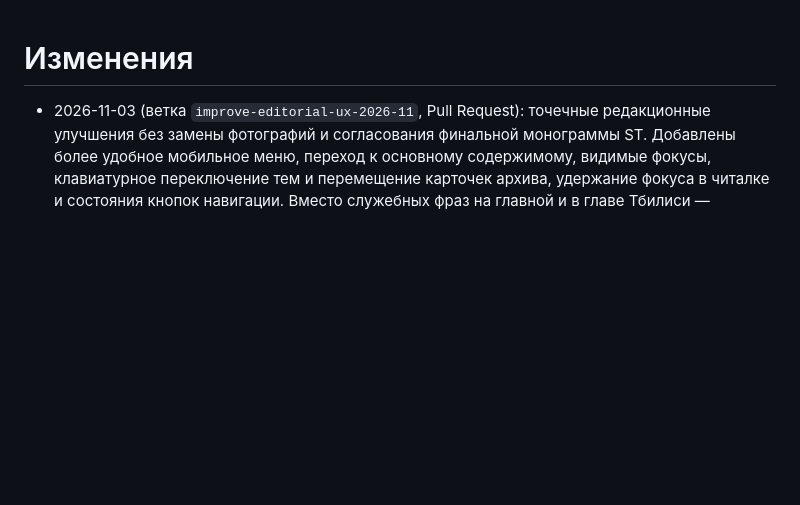
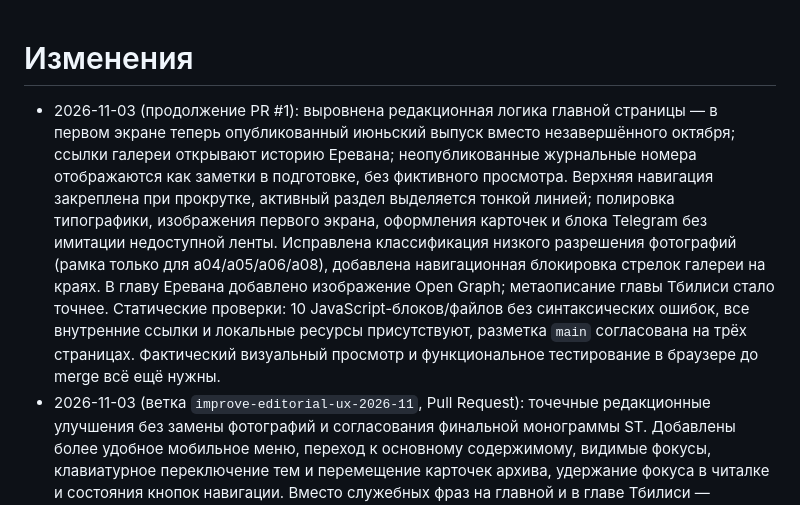
Before and after one commit to TigranSogomonyan/diary, a Markdown page: CHANGES.md, the part around the change. Rendered like a GitHub page; blank space fills up the shorter version.

Commit message:
Дневник: зафиксировать второй этап улучшений и проверки

```diff
--- a/CHANGES.md
+++ b/CHANGES.md
@@ -1,4 +1,5 @@
 # Изменения
+- 2026-11-03 (продолжение PR #1): выровнена редакционная логика главной страницы — в первом экране теперь опубликованный июньский выпуск вместо незавершённого октября; ссылки галереи открывают историю Еревана; неопубликованные журнальные номера отображаются как заметки в подготовке, без фиктивного просмотра. Верхняя навигация закреплена при прокрутке, активный раздел выделяется тонкой линией; полировка типографики, изображения первого экрана, оформления карточек и блока Telegram без имитации недоступной ленты. Исправлена классификация низкого разрешения фотографий (рамка только для a04/a05/a06/a08), добавлена навигационная блокировка стрелок галереи на краях. В главу Еревана добавлено изображение Open Graph; метаописание главы Тбилиси стало точнее. Статические проверки: 10 JavaScript-блоков/файлов без синтаксических ошибок, все внутренние ссылки и локальные ресурсы присутствуют, разметка `main` согласована на трёх страницах. Фактический визуальный просмотр и функциональное тестирование в браузере до merge всё ещё нужны.
 - 2026-11-03 (ветка `improve-editorial-ux-2026-11`, Pull Request): точечные редакционные улучшения без замены фотографий и согласования финальной монограммы ST. Добавлены более удобное мобильное меню, переход к основному содержимому, видимые фокусы, клавиатурное переключение тем и перемещение карточек архива, удержание фокуса в читалке и состояния кнопок навигации. Вместо служебных фраз на главной и в главе Тбилиси — нейтральные публичные тексты; блок об авторе получил типографическую композицию без выдуманного портрета. Для соцсетей добавлено WebP-превью на основе существующей фотографии. Страницы поездок получили семантическую структуру и общие стили. Обновлён README. Изменения требуют финальной визуальной проверки в браузере перед merge; для максимальной совместимости соцсетей в будущем желательно отдельное JPEG/PNG-превью.
 - 2026-10-29: первая публикация на GitHub Pages.
 - 2026-10-29: канал Telegram (t.me/sta_pamyat) подключён к кнопке «Открыть канал» и розе Telegram в футере. ВОПРОС: канал называется «pamyat», а в блоке написано «Дневник Тиграна»; поменять название в блоке или переименовать канал? Роза Telegram в портфолио пока без ссылки.
```
